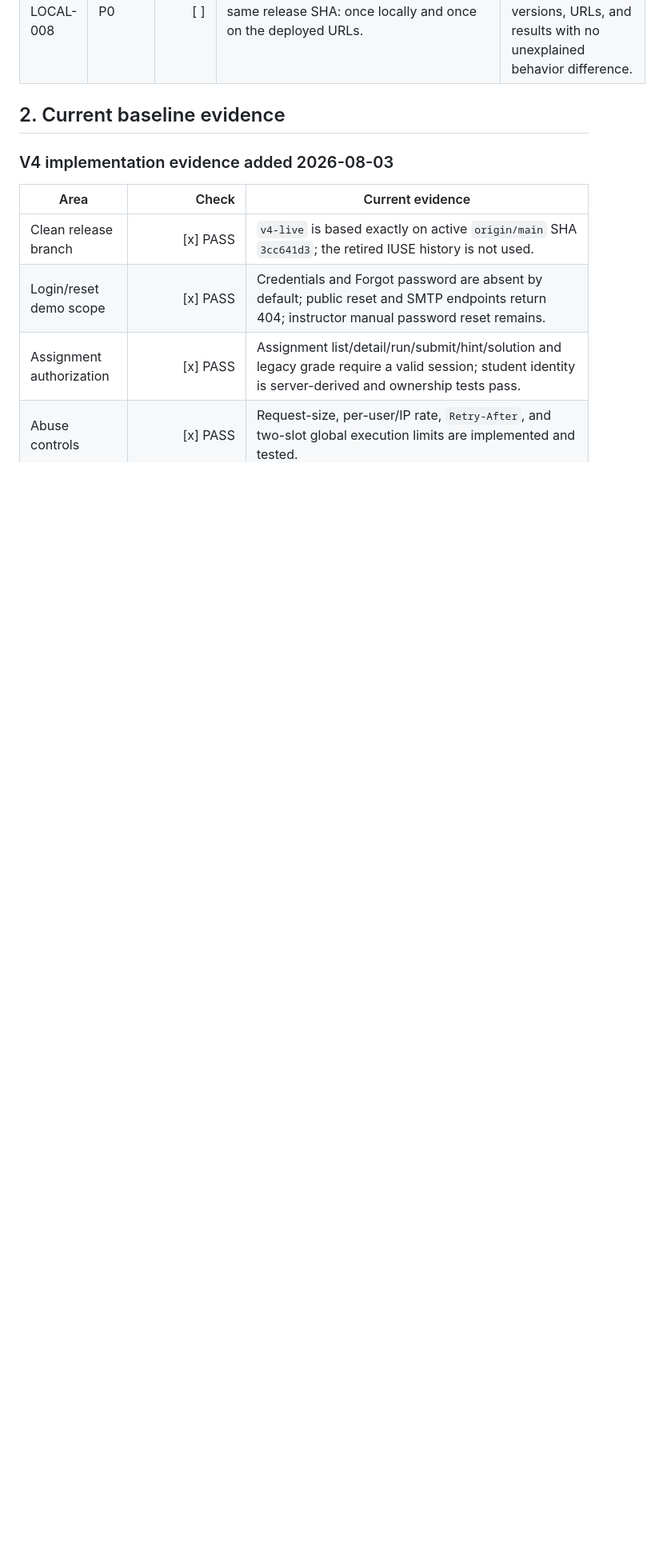
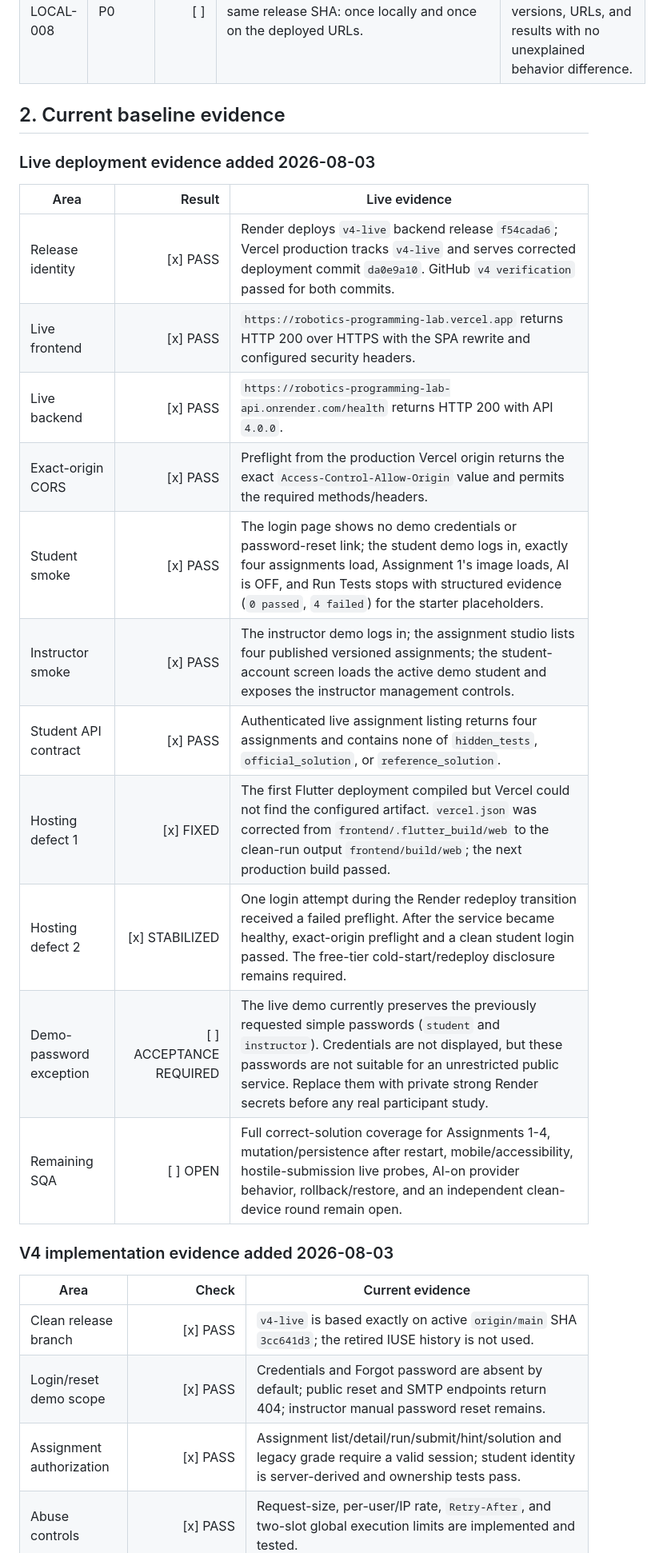
Before and after one commit to CS-Ponkoj/Robotics-Programming-Lab-Live, a Markdown page: V4_LIVE_DEPLOYMENT_READINESS_CHECKLIST.md, the part around one of its changes. Shown at 80% size. Drawn GitHub-style; blank space fills up the shorter version.

Commit message:
record v4 live deployment verification

```diff
--- a/V4_LIVE_DEPLOYMENT_READINESS_CHECKLIST.md
+++ b/V4_LIVE_DEPLOYMENT_READINESS_CHECKLIST.md
@@ -66,6 +66,22 @@ V4 must use the same source code and approved Git SHA locally and online. Hostin
 
 ## 2. Current baseline evidence
 
+### Live deployment evidence added 2026-08-03
+
+| Area | Result | Live evidence |
+|---|---:|---|
+| Release identity | [x] PASS | Render deploys `v4-live` backend release `f54cada6`; Vercel production tracks `v4-live` and serves corrected deployment commit `da0e9a10`. GitHub `v4 verification` passed for both commits. |
+| Live frontend | [x] PASS | `https://robotics-programming-lab.vercel.app` returns HTTP 200 over HTTPS with the SPA rewrite and configured security headers. |
+| Live backend | [x] PASS | `https://robotics-programming-lab-api.onrender.com/health` returns HTTP 200 with API `4.0.0`. |
+| Exact-origin CORS | [x] PASS | Preflight from the production Vercel origin returns the exact `Access-Control-Allow-Origin` value and permits the required methods/headers. |
+| Student smoke | [x] PASS | The login page shows no demo credentials or password-reset link; the student demo logs in, exactly four assignments load, Assignment 1's image loads, AI is OFF, and Run Tests stops with structured evidence (`0 passed`, `4 failed`) for the starter placeholders. |
+| Instructor smoke | [x] PASS | The instructor demo logs in; the assignment studio lists four published versioned assignments; the student-account screen loads the active demo student and exposes the instructor management controls. |
+| Student API contract | [x] PASS | Authenticated live assignment listing returns four assignments and contains none of `hidden_tests`, `official_solution`, or `reference_solution`. |
+| Hosting defect 1 | [x] FIXED | The first Flutter deployment compiled but Vercel could not find the configured artifact. `vercel.json` was corrected from `frontend/.flutter_build/web` to the clean-run output `frontend/build/web`; the next production build passed. |
+| Hosting defect 2 | [x] STABILIZED | One login attempt during the Render redeploy transition received a failed preflight. After the service became healthy, exact-origin preflight and a clean student login passed. The free-tier cold-start/redeploy disclosure remains required. |
+| Demo-password exception | [ ] ACCEPTANCE REQUIRED | The live demo currently preserves the previously requested simple passwords (`student` and `instructor`). Credentials are not displayed, but these passwords are not suitable for an unrestricted public service. Replace them with private strong Render secrets before any real participant study. |
+| Remaining SQA | [ ] OPEN | Full correct-solution coverage for Assignments 1-4, mutation/persistence after restart, mobile/accessibility, hostile-submission live probes, AI-on provider behavior, rollback/restore, and an independent clean-device round remain open. |
+
 ### V4 implementation evidence added 2026-08-03
 
 | Area | Check | Current evidence |
```
Also changed, not shown: other parts of V4_LIVE_DEPLOYMENT_READINESS_CHECKLIST.md (+4 -4 lines).
